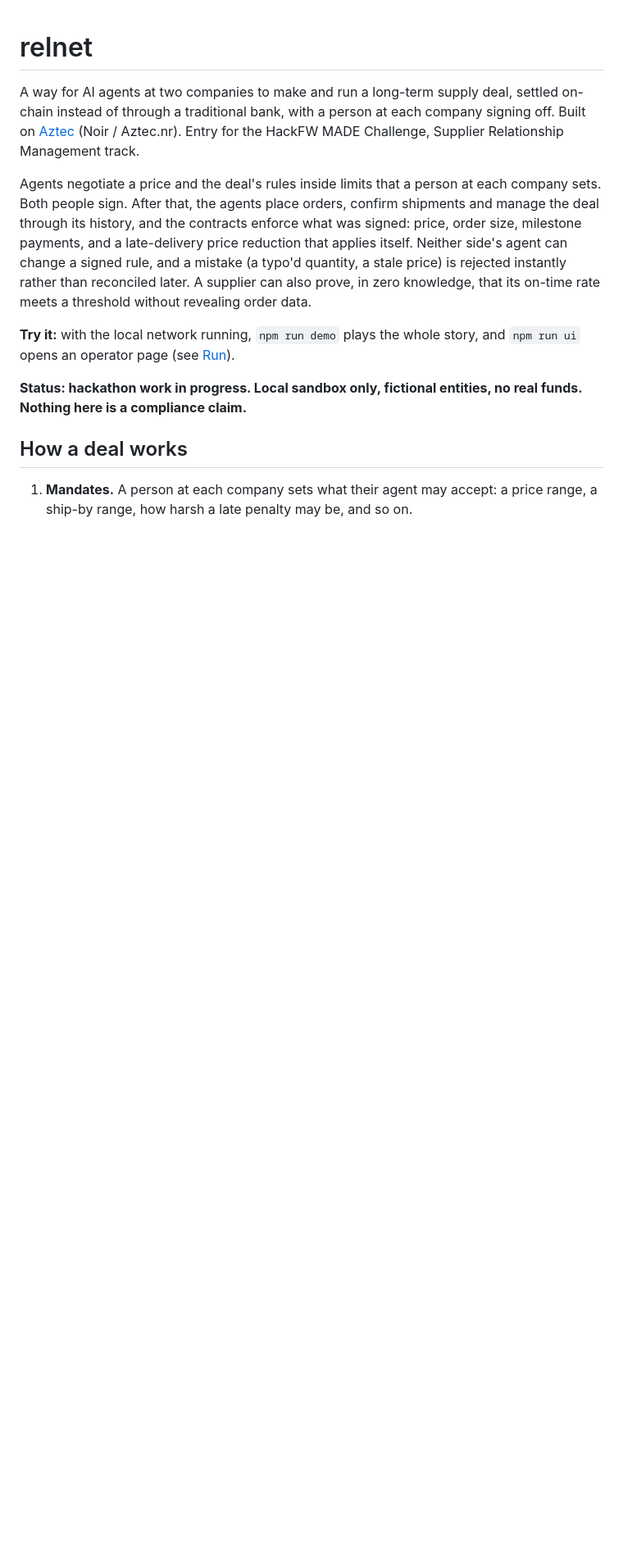
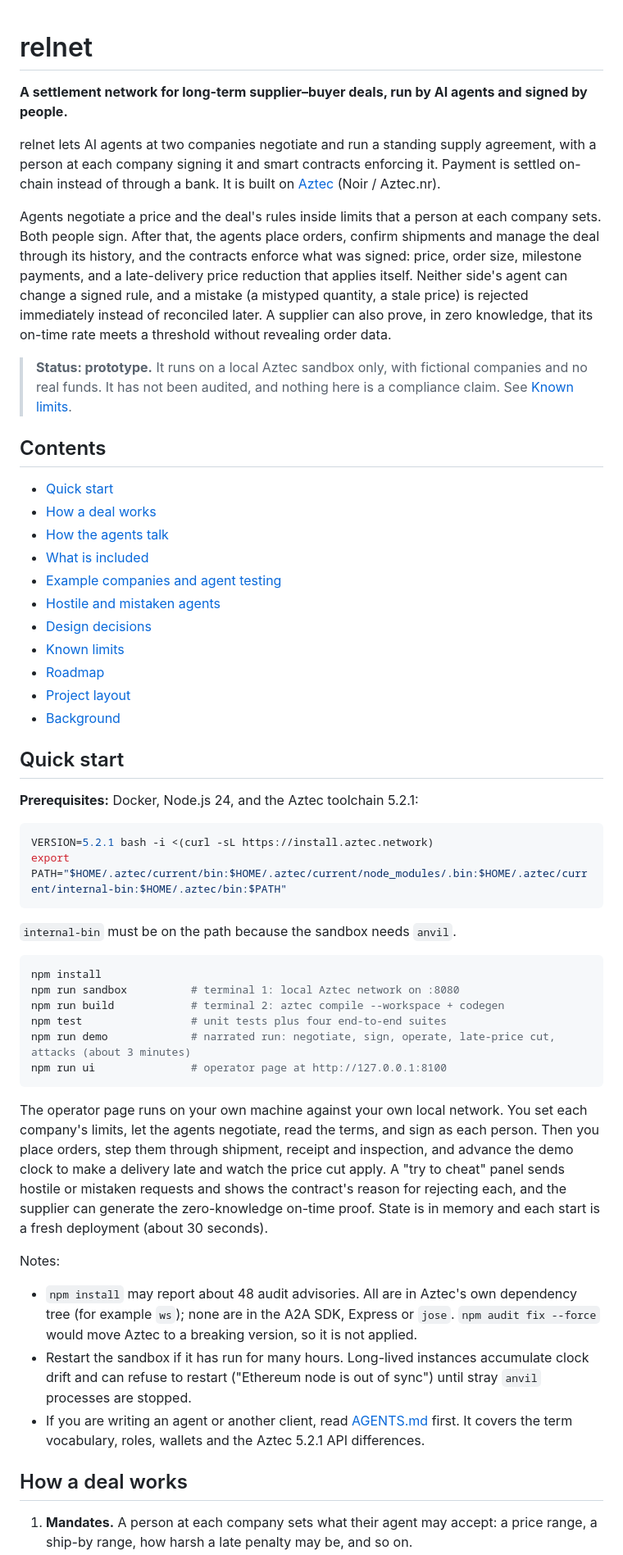
Before and after one commit to riley-durrer/relnet, a Markdown page: README.md, the part around one of its changes. Shown at 82% size. Rendered like a GitHub page; blank space fills up the shorter version.

````diff
--- a/README.md
+++ b/README.md
@@ -1,26 +1,75 @@
 # relnet
 
-A way for AI agents at two companies to make and run a long-term supply deal, settled on-chain
-instead of through a traditional bank, with a person at each company signing off. Built on
-[Aztec](https://aztec.network) (Noir / Aztec.nr). Entry for the HackFW MADE Challenge, Supplier
-Relationship Management track.
+**A settlement network for long-term supplier–buyer deals, run by AI agents and signed by people.**
 
-Agents negotiate a price and the deal's rules inside limits that a person at each company sets.
-Both people sign. After that, the agents place orders, confirm shipments and manage the deal through
-its history, and the contracts enforce what was signed: price, order size, milestone payments, and a
-late-delivery price reduction that applies itself. Neither side's agent can change a signed rule, and
-a mistake (a typo'd quantity, a stale price) is rejected instantly rather than reconciled later. A
-supplier can also prove, in zero knowledge, that its on-time rate meets a threshold without
-revealing order data.
+relnet lets AI agents at two companies negotiate and run a standing supply agreement, with a person at
+each company signing it and smart contracts enforcing it. Payment is settled on-chain instead of through
+a bank. It is built on [Aztec](https://aztec.network) (Noir / Aztec.nr).
 
-**Try it:** with the local network running, `npm run demo` plays the whole story, and `npm run ui`
-opens an operator page (see [Run](#run)).
+Agents negotiate a price and the deal's rules inside limits that a person at each company sets. Both
+people sign. After that, the agents place orders, confirm shipments and manage the deal through its
+history, and the contracts enforce what was signed: price, order size, milestone payments, and a
+late-delivery price reduction that applies itself. Neither side's agent can change a signed rule, and a
+mistake (a mistyped quantity, a stale price) is rejected immediately instead of reconciled later. A
+supplier can also prove, in zero knowledge, that its on-time rate meets a threshold without revealing
+order data.
 
-**Status: hackathon work in progress. Local sandbox only, fictional entities, no real funds.
-Nothing here is a compliance claim.**
+> **Status: prototype.** It runs on a local Aztec sandbox only, with fictional companies and no real
+> funds. It has not been audited, and nothing here is a compliance claim. See [Known limits](#known-limits).
+
+## Contents
+
+- [Quick start](#quick-start)
+- [How a deal works](#how-a-deal-works)
+- [How the agents talk](#how-the-agents-talk)
+- [What is included](#what-is-included)
+- [Example companies and agent testing](#example-companies-and-agent-testing)
+- [Hostile and mistaken agents](#hostile-and-mistaken-agents)
+- [Design decisions](#design-decisions)
+- [Known limits](#known-limits)
+- [Roadmap](#roadmap)
+- [Project layout](#project-layout)
+- [Background](#background)
+
+## Quick start
+
+**Prerequisites:** Docker, Node.js 24, and the Aztec toolchain 5.2.1:
+
+```bash
+VERSION=5.2.1 bash -i <(curl -sL https://install.aztec.network)
+export PATH="$HOME/.aztec/current/bin:$HOME/.aztec/current/node_modules/.bin:$HOME/.aztec/current/internal-bin:$HOME/.aztec/bin:$PATH"
+```
+
+`internal-bin` must be on the path because the sandbox needs `anvil`.
+
+```bash
+npm install
+npm run sandbox          # terminal 1: local Aztec network on :8080
+npm run build            # terminal 2: aztec compile --workspace + codegen
+npm test                 # unit tests plus four end-to-end suites
+npm run demo             # narrated run: negotiate, sign, operate, late-price cut, attacks (about 3 minutes)
+npm run ui               # operator page at http://127.0.0.1:8100
+```
+
+The operator page runs on your own machine against your own local network. You set each company's limits,
+let the agents negotiate, read the terms, and sign as each person. Then you place orders, step them through
+shipment, receipt and inspection, and advance the demo clock to make a delivery late and watch the price cut
+apply. A "try to cheat" panel sends hostile or mistaken requests and shows the contract's reason for
+rejecting each, and the supplier can generate the zero-knowledge on-time proof. State is in memory and each
+start is a fresh deployment (about 30 seconds).
+
+Notes:
+
+- `npm install` may report about 48 audit advisories. All are in Aztec's own dependency tree (for example
+  `ws`); none are in the A2A SDK, Express or `jose`. `npm audit fix --force` would move Aztec to a breaking
+  version, so it is not applied.
+- Restart the sandbox if it has run for many hours. Long-lived instances accumulate clock drift and can
+  refuse to restart ("Ethereum node is out of sync") until stray `anvil` processes are stopped.
+- If you are writing an agent or another client, read [AGENTS.md](AGENTS.md) first. It covers the term
+  vocabulary, roles, wallets and the Aztec 5.2.1 API differences.
 
 ## How a deal works
 
-1. **Mandates.** A person at each company sets what their agent may accept: a price range, a ship-by
-   range, how harsh a late penalty may be, and so on.
+1. **Mandates.** A person at each company sets what their agent may accept: a price range, a ship-by range,
+   how harsh a late penalty may be, and so on.
 2. **Negotiation.** The agents talk over [A2A](https://a2a-protocol.org/latest/specification/) (see
````
Also changed, not shown: other parts of README.md (+178 -198 lines).
